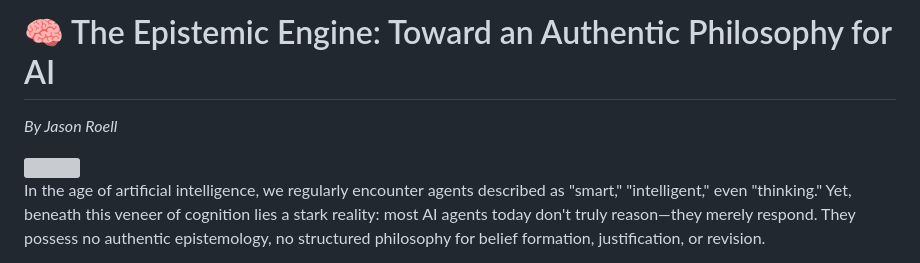
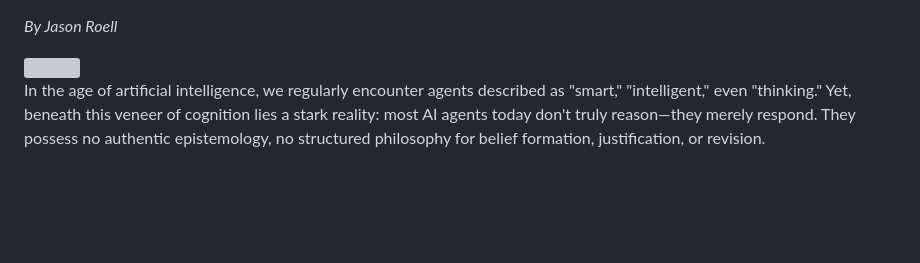
Before and after one commit to jroell/agentic-epistemology-framework, a Markdown page: info/blog-v2.md, the part around the change printed below. GitHub-like rendering; blank space fills up the shorter version; grey boxes are pictures that could not be loaded.

```diff
--- a/info/blog-v2.md
+++ b/info/blog-v2.md
@@ -1,4 +1,3 @@
-# 🧠 The Epistemic Engine: Toward an Authentic Philosophy for AI
 
 *By Jason Roell*
 
```
Also changed, not shown: other parts of info/blog-v2.md (+1 -1 lines), info/blog.md (+1 -1 lines).
